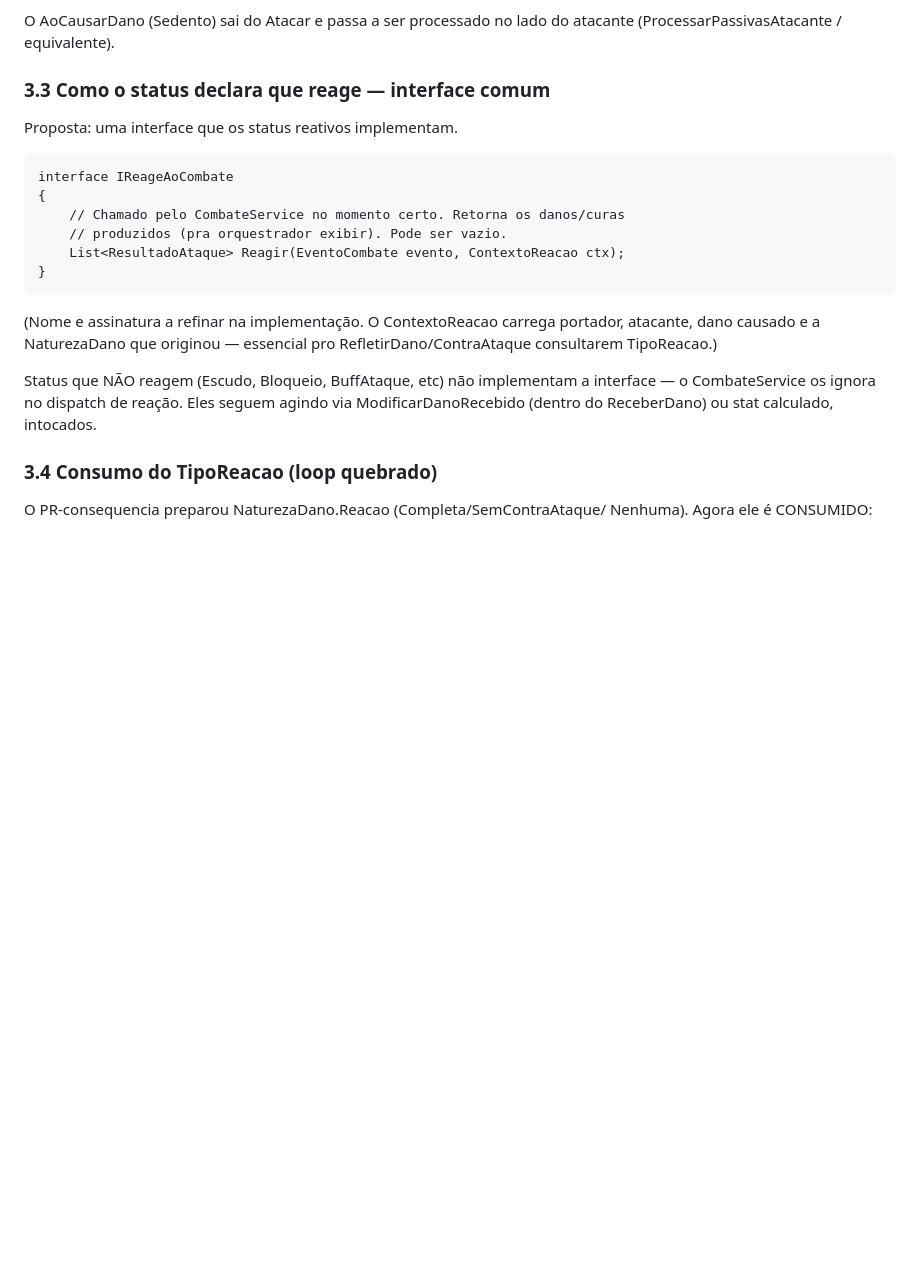
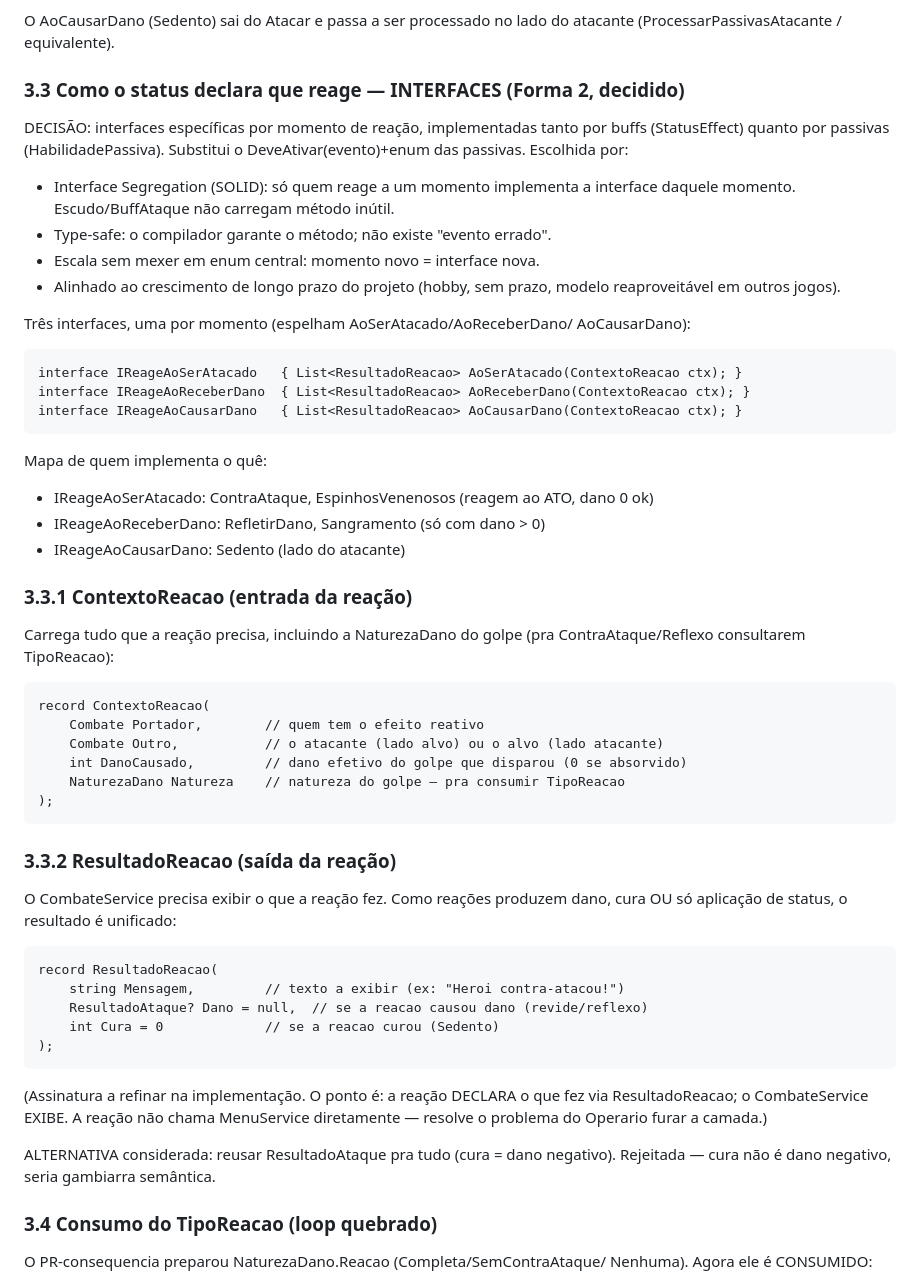
Before and after one commit to GabrielHenriqueCe/Apostle-s-War, a Markdown page: docs/ADR-PR-C-reacoes.md, the part around one of its changes. Rendered like a GitHub page; blank space fills up the shorter version.

````diff
--- a/docs/ADR-PR-C-reacoes.md
+++ b/docs/ADR-PR-C-reacoes.md
@@ -73,27 +73,65 @@ ReceberDano. Em vez disso, o CombateService os invoca no momento orquestrado
 O AoCausarDano (Sedento) sai do Atacar e passa a ser processado no lado do
 atacante (ProcessarPassivasAtacante / equivalente).
 
-### 3.3 Como o status declara que reage — interface comum
+### 3.3 Como o status declara que reage — INTERFACES (Forma 2, decidido)
 
-Proposta: uma interface que os status reativos implementam.
+DECISÃO: interfaces específicas por momento de reação, implementadas tanto
+por buffs (StatusEffect) quanto por passivas (HabilidadePassiva). Substitui o
+DeveAtivar(evento)+enum das passivas. Escolhida por:
+- Interface Segregation (SOLID): só quem reage a um momento implementa a
+  interface daquele momento. Escudo/BuffAtaque não carregam método inútil.
+- Type-safe: o compilador garante o método; não existe "evento errado".
+- Escala sem mexer em enum central: momento novo = interface nova.
+- Alinhado ao crescimento de longo prazo do projeto (hobby, sem prazo,
+  modelo reaproveitável em outros jogos).
+
+Três interfaces, uma por momento (espelham AoSerAtacado/AoReceberDano/
+AoCausarDano):
 
 ```
-interface IReageAoCombate
-{
-    // Chamado pelo CombateService no momento certo. Retorna os danos/curas
-    // produzidos (pra orquestrador exibir). Pode ser vazio.
-    List<ResultadoAtaque> Reagir(EventoCombate evento, ContextoReacao ctx);
-}
+interface IReageAoSerAtacado   { List<ResultadoReacao> AoSerAtacado(ContextoReacao ctx); }
+interface IReageAoReceberDano  { List<ResultadoReacao> AoReceberDano(ContextoReacao ctx); }
+interface IReageAoCausarDano   { List<ResultadoReacao> AoCausarDano(ContextoReacao ctx); }
 ```
 
-(Nome e assinatura a refinar na implementação. O ContextoReacao carrega
-portador, atacante, dano causado e a NaturezaDano que originou — essencial
-pro RefletirDano/ContraAtaque consultarem TipoReacao.)
+Mapa de quem implementa o quê:
+- IReageAoSerAtacado:  ContraAtaque, EspinhosVenenosos (reagem ao ATO, dano 0 ok)
+- IReageAoReceberDano: RefletirDano, Sangramento (só com dano > 0)
+- IReageAoCausarDano:  Sedento (lado do atacante)
 
-Status que NÃO reagem (Escudo, Bloqueio, BuffAtaque, etc) não implementam a
-interface — o CombateService os ignora no dispatch de reação. Eles seguem
-agindo via ModificarDanoRecebido (dentro do ReceberDano) ou stat calculado,
-intocados.
+### 3.3.1 ContextoReacao (entrada da reação)
+
+Carrega tudo que a reação precisa, incluindo a NaturezaDano do golpe (pra
+ContraAtaque/Reflexo consultarem TipoReacao):
+
+```
+record ContextoReacao(
+    Combate Portador,        // quem tem o efeito reativo
+    Combate Outro,           // o atacante (lado alvo) ou o alvo (lado atacante)
+    int DanoCausado,         // dano efetivo do golpe que disparou (0 se absorvido)
+    NaturezaDano Natureza    // natureza do golpe — pra consumir TipoReacao
+);
+```
+
+### 3.3.2 ResultadoReacao (saída da reação)
+
+O CombateService precisa exibir o que a reação fez. Como reações produzem
+dano, cura OU só aplicação de status, o resultado é unificado:
+
+```
+record ResultadoReacao(
+    string Mensagem,         // texto a exibir (ex: "Heroi contra-atacou!")
+    ResultadoAtaque? Dano = null,  // se a reacao causou dano (revide/reflexo)
+    int Cura = 0             // se a reacao curou (Sedento)
+);
+```
+
+(Assinatura a refinar na implementação. O ponto é: a reação DECLARA o que
+fez via ResultadoReacao; o CombateService EXIBE. A reação não chama
+MenuService diretamente — resolve o problema do Operario furar a camada.)
+
+ALTERNATIVA considerada: reusar ResultadoAtaque pra tudo (cura = dano
+negativo). Rejeitada — cura não é dano negativo, seria gambiarra semântica.
 
 ### 3.4 Consumo do TipoReacao (loop quebrado)
 
````
Also changed, not shown: other parts of docs/ADR-PR-C-reacoes.md (+53 -29 lines).
